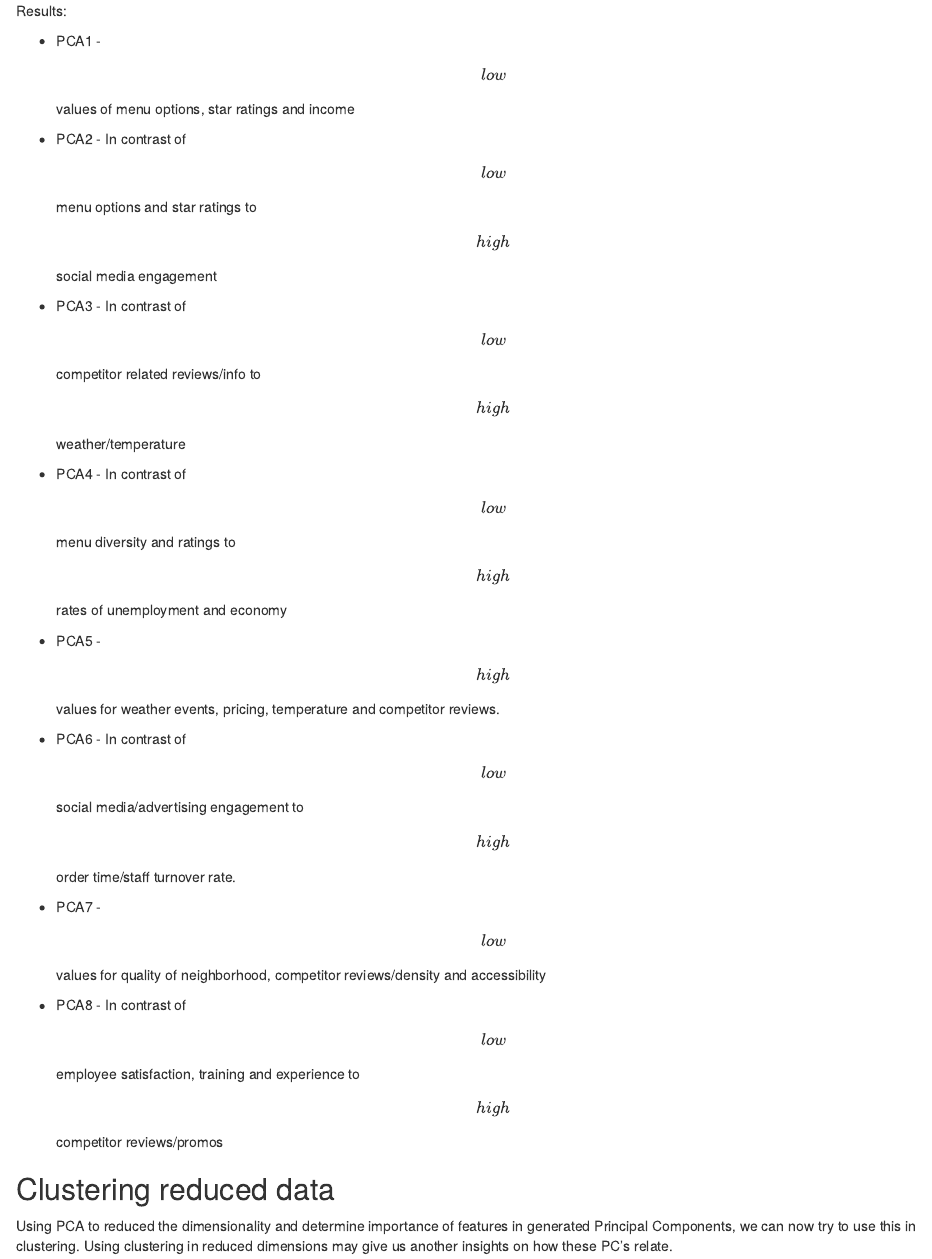
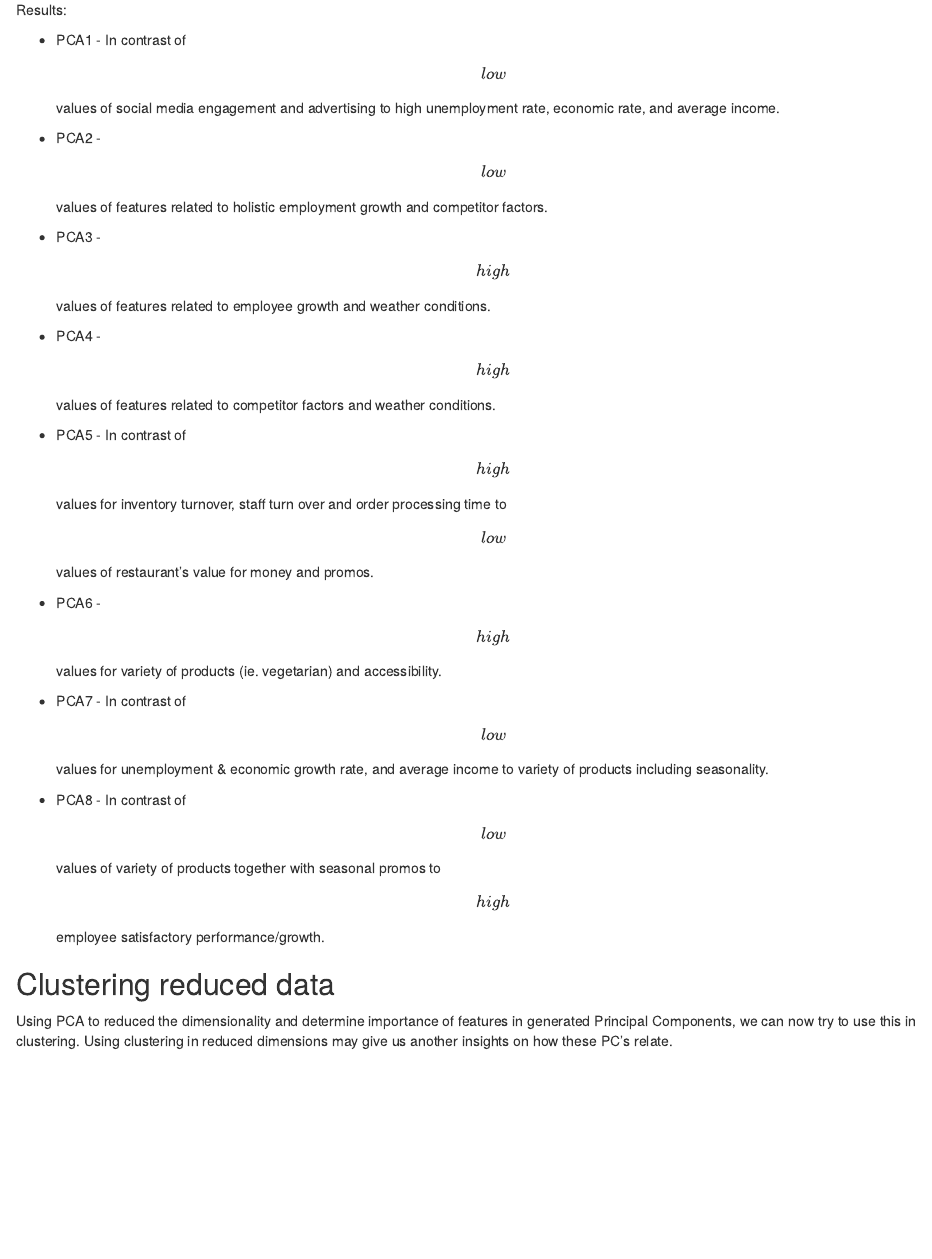
Before and after one commit to mundg/restaurants-project-ml, an R Markdown document (notebooks/eda_m.Rmd): the page in a window 1100 px wide, from 6590 px down before the commit and from 6600 px down after it, so that both start at the same text. Rendered offline with R 4.5, knitr and Pandoc, with nearby package versions; code that draws random numbers runs with fixed seeds of ours; some code elsewhere in the file could not run offline.

Commit message:
Changes in features to be analyze

```diff
--- a/notebooks/eda_m.Rmd
+++ b/notebooks/eda_m.Rmd
@@ -97,21 +98,21 @@ pca_reduced[pca_reduced$variable %in% c("PC5","PC6","PC7","PC8"),] %>%
 
 Results:
 
--   PCA1 - $$ low $$ values of menu options, star ratings and income
+-   PCA1 - In contrast of $$ low $$ values of social media engagement and advertising to high unemployment rate, economic rate, and average income.
 
--   PCA2 - In contrast of $$ low $$ menu options and star ratings to $$ high $$ social media engagement
+-   PCA2 - $$ low $$ values of features related to holistic employment growth and competitor factors.
 
--   PCA3 - In contrast of $$ low $$ competitor related reviews/info to $$ high $$ weather/temperature
+-   PCA3 - $$ high $$ values of features related to employee growth and weather conditions.
 
--   PCA4 - In contrast of $$ low $$ menu diversity and ratings to $$ high $$ rates of unemployment and economy
+-   PCA4 - $$ high $$ values of features related to competitor factors and weather conditions.
 
--   PCA5 - $$ high $$ values for weather events, pricing, temperature and competitor reviews.
+-   PCA5 - In contrast of $$ high $$ values for inventory turnover, staff turn over and order processing time to $$ low $$ values of restaurant's value for money and promos.
 
--   PCA6 - In contrast of $$low$$ social media/advertising engagement to $$ high $$ order time/staff turnover rate.
+-   PCA6 - $$ high $$ values for variety of products (ie. vegetarian) and accessibility.
 
--   PCA7 - $$low$$ values for quality of neighborhood, competitor reviews/density and accessibility
+-   PCA7 - In contrast of $$low$$ values for unemployment & economic growth rate, and average income to variety of products including seasonality.
 
--   PCA8 - In contrast of $$ low $$ employee satisfaction, training and experience to $$high$$ competitor reviews/promos
+-   PCA8 - In contrast of $$ low $$ values of variety of products together with seasonal promos to $$high$$ employee satisfactory performance/growth.
 
 ## Clustering reduced data
 
```
Also changed, not shown: notebooks/eda_m.Rmd (1 more changed lines).
